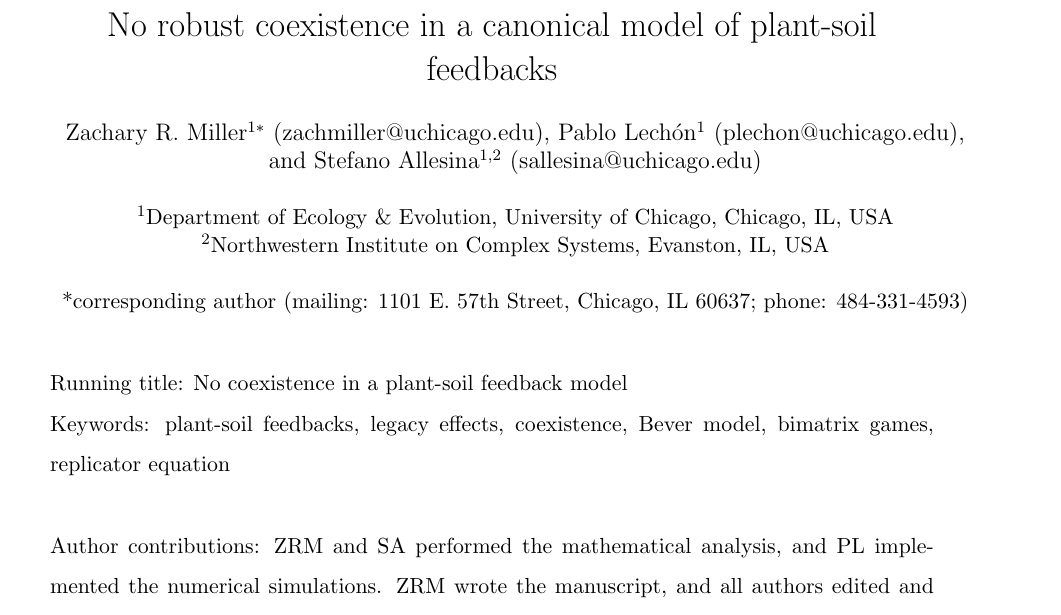
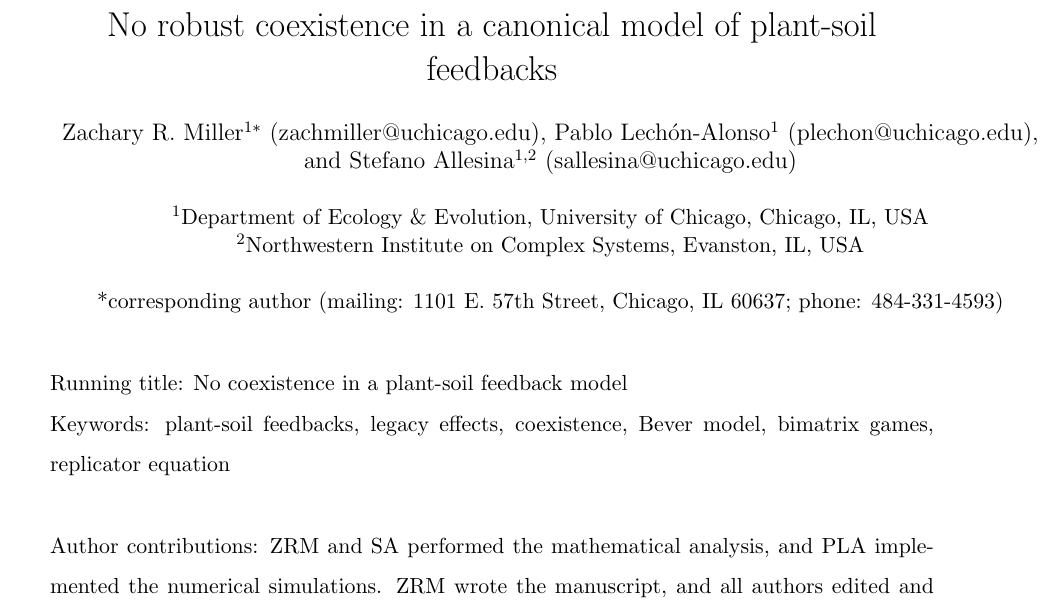
Before and after one commit to pablolich/plant_soil_feedback, a LaTeX paper (paper/paper.tex): part of page 1 of 18, cut so that both start at the same text. Compiled offline with pdfLaTeX; a missing bibliography style is replaced by a similar one.

Commit message:
edited my last name

```diff
--- a/paper/paper.tex
+++ b/paper/paper.tex
@@ -41,7 +41,7 @@ cleveref,
 \title{No robust coexistence in a canonical model of plant-soil feedbacks}
 
 \date{}
-\author{Zachary R. Miller$^{1*}$ (zachmiller@uchicago.edu), Pablo Lech\'{o}n$^{1}$ (plechon@uchicago.edu),\\ and Stefano Allesina$^{1,2}$ (sallesina@uchicago.edu) \\
+\author{Zachary R. Miller$^{1*}$ (zachmiller@uchicago.edu), Pablo Lech\'{o}n-Alonso$^{1}$ (plechon@uchicago.edu),\\ and Stefano Allesina$^{1,2}$ (sallesina@uchicago.edu) \\
 	\\
 	\normalsize{$^{1}$Department of Ecology \& Evolution, University of Chicago, Chicago, IL, USA}\\
 	\normalsize{$^{2}$Northwestern Institute on Complex Systems, Evanston, IL, USA}\\
@@ -58,7 +58,7 @@ cleveref,
 \noindent Running title: No coexistence in a plant-soil feedback model\\
 Keywords: plant-soil feedbacks, legacy effects, coexistence, Bever model, bimatrix games, replicator equation \\
 
-\noindent Author contributions: ZRM and SA performed the mathematical analysis, and PL implemented the numerical simulations. ZRM wrote the manuscript, and all authors edited and discussed the text. \\
+\noindent Author contributions: ZRM and SA performed the mathematical analysis, and PLA implemented the numerical simulations. ZRM wrote the manuscript, and all authors edited and discussed the text. \\
 
 \noindent Data accessibility: Code for reproducing the numerical simulations is available at [ADD REPOSITORY].\\
 
```
Also changed, not shown: paper/supp_methods.tex (+1 -1 lines), paper/paper.pdf, paper/supp_methods.pdf.
